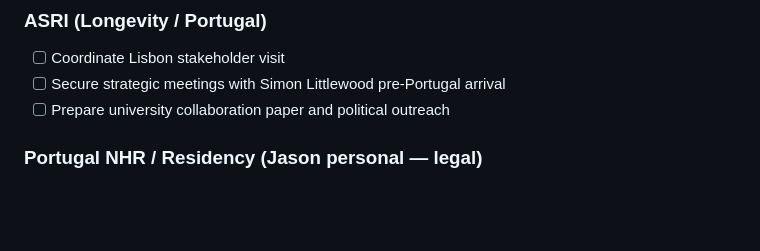
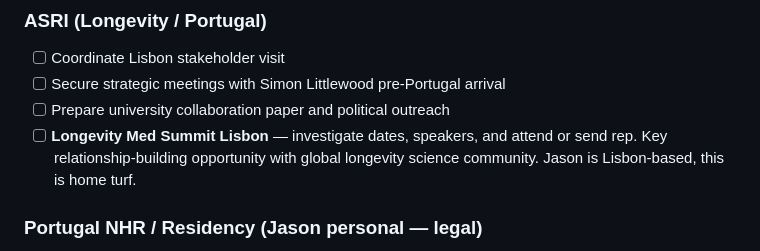
Before and after one commit to 12-butterflies/one2b-agents, a Markdown page: saved/Todos/ACTIVE.md, the part around the change. Drawn GitHub-style; blank space fills up the shorter version.

Commit message:
Lock execution-speed rule + Longevity Summit todo
All requests execute immediately in hours, never weeks.
Never back burner unless Jason explicitly defers.
Added Longevity Med Summit Lisbon to ASRI todos.

Co-Authored-By: Claude Sonnet 4.6 <noreply@anthropic.com>

```diff
--- a/saved/Todos/ACTIVE.md
+++ b/saved/Todos/ACTIVE.md
@@ -424,6 +424,7 @@ Updated in real time. Never archived — weekly snapshots taken automatically.
 - [ ] Coordinate Lisbon stakeholder visit
 - [ ] Secure strategic meetings with Simon Littlewood pre-Portugal arrival
 - [ ] Prepare university collaboration paper and political outreach
+- [ ] **Longevity Med Summit Lisbon** — investigate dates, speakers, and attend or send rep. Key relationship-building opportunity with global longevity science community. Jason is Lisbon-based, this is home turf.
 
 ### Portugal NHR / Residency (Jason personal — legal)
 - [ ] Start Irish company incorporation as sole owner/director before Maltese entity involvement
```
